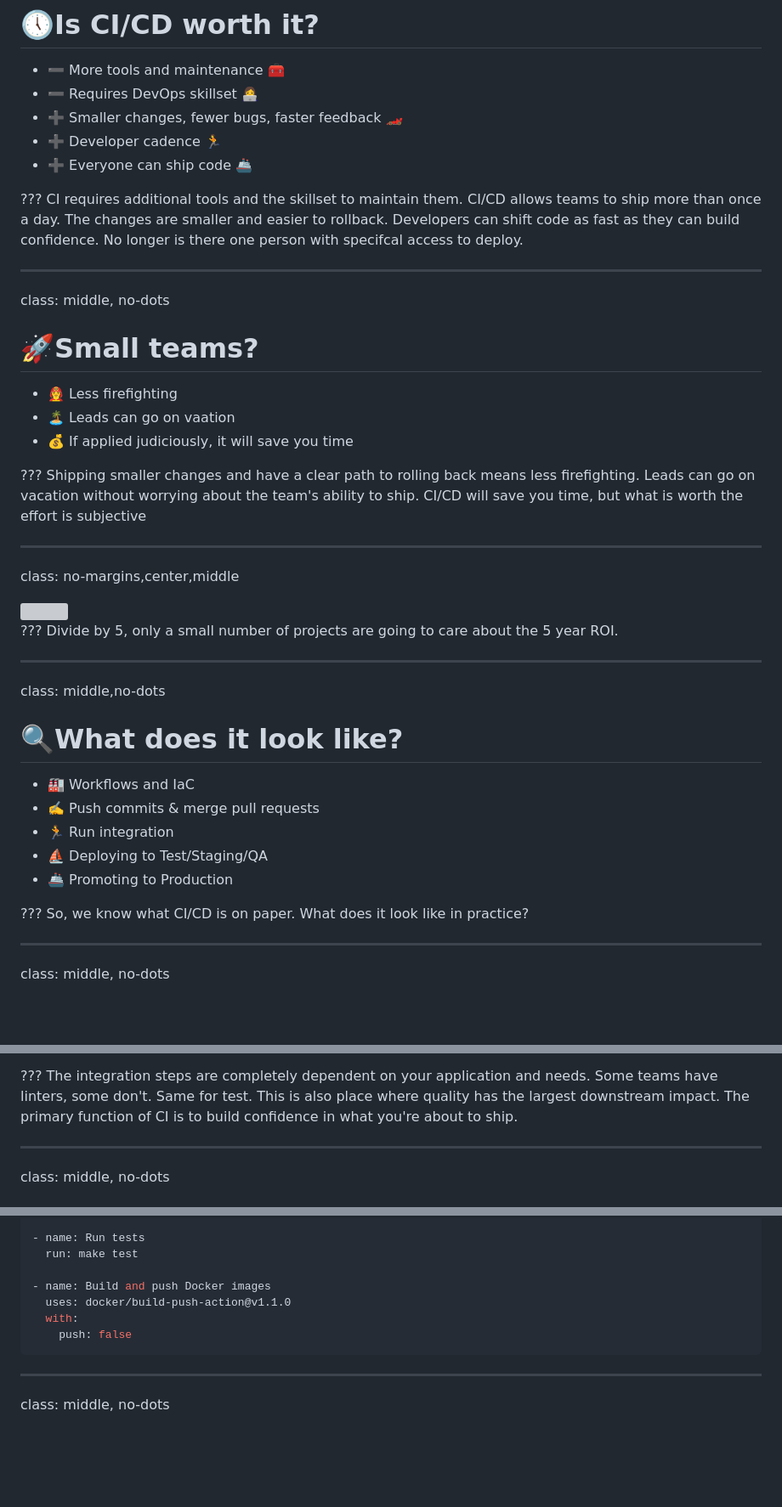
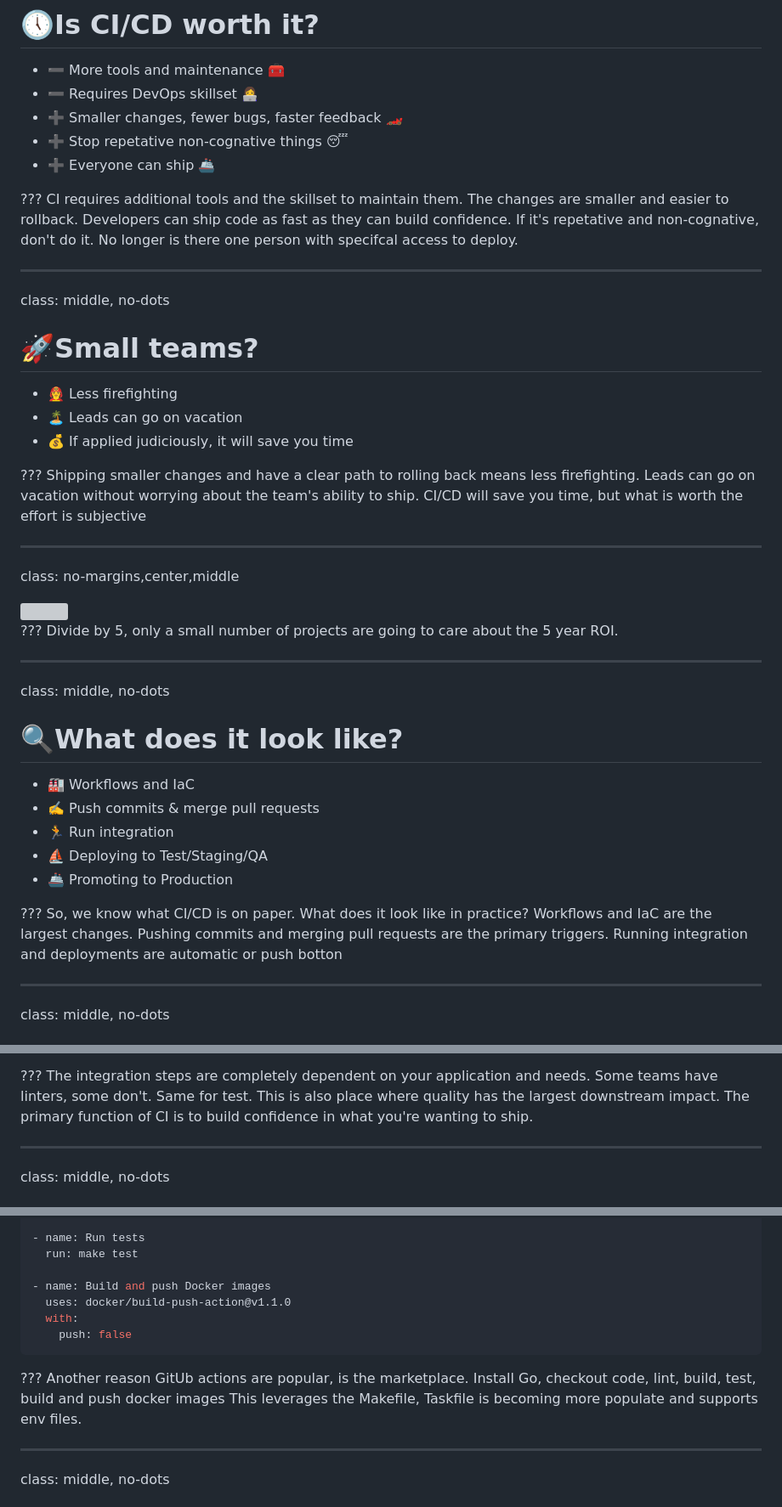
Before and after one commit to ryanrolds/presentations, a Markdown page: slides/cicd.md, 3 parts joined by grey strips. Shown at 85% size. GitHub-like rendering; blank space fills up the shorter version; grey boxes are pictures that could not be loaded.

````diff
--- a/slides/cicd.md
+++ b/slides/cicd.md
@@ -92,14 +92,14 @@ class: middle, no-dots
 * ➖ More tools and maintenance 🧰
 * ➖ Requires DevOps skillset 👩‍💻
 * ➕ Smaller changes, fewer bugs, faster feedback 🏎️
-* ➕ Developer cadence 🏃
-* ➕ Everyone can ship code 🚢
+* ➕ Stop repetative non-cognative things 😴
+* ➕ Everyone can ship 🚢
 
 ???
 CI requires additional tools and the skillset to maintain them.
-CI/CD allows teams to ship more than once a day.
 The changes are smaller and easier to rollback.
-Developers can shift code as fast as they can build confidence.
+Developers can ship code as fast as they can build confidence.
+If it's repetative and non-cognative, don't do it.
 No longer is there one person with specifcal access to deploy.
 
 ---
@@ -108,7 +108,7 @@ class: middle, no-dots
 # 🚀Small teams?
 
 * 👩‍🚒 Less firefighting
-* 🏝️ Leads can go on vaation
+* 🏝️ Leads can go on vacation
 * 💰 If applied judiciously, it will save you time
 
 ???
@@ -125,7 +125,7 @@ class: no-margins,center,middle
 Divide by 5, only a small number of projects are going to care about the 5 year ROI.
 
 ---
-class: middle,no-dots
+class: middle, no-dots
 
 # 🔍What does it look like?
 
@@ -137,6 +137,9 @@ class: middle,no-dots
 
 ???
 So, we know what CI/CD is on paper. What does it look like in practice?
+Workflows and IaC are the largest changes.
+Pushing commits and merging pull requests are the primary triggers.
+Running integration and deployments are automatic or push botton
 
 ---
 class: middle, no-dots
@@ -199,7 +202,7 @@ The integration steps are completely dependent on your application and needs.
 Some teams have linters, some don't.
 Same for test.
 This is also place where quality has the largest downstream impact.
-The primary function of CI is to build confidence in what you're about to ship.
+The primary function of CI is to build confidence in what you're wanting to ship.
 
 ---
 class: middle, no-dots
@@ -311,6 +323,11 @@ class: middle, no-dots
     push: false
 ```
 
+???
+Another reason GitUb actions are popular, is the marketplace.
+Install Go, checkout code, lint, build, test, build and push docker images
+This leverages the Makefile, Taskfile is becoming more populate and supports env files.
+
 ---
 class: middle, no-dots
 
````
Also changed, not shown: other parts of slides/cicd.md (+78 -13 lines).
